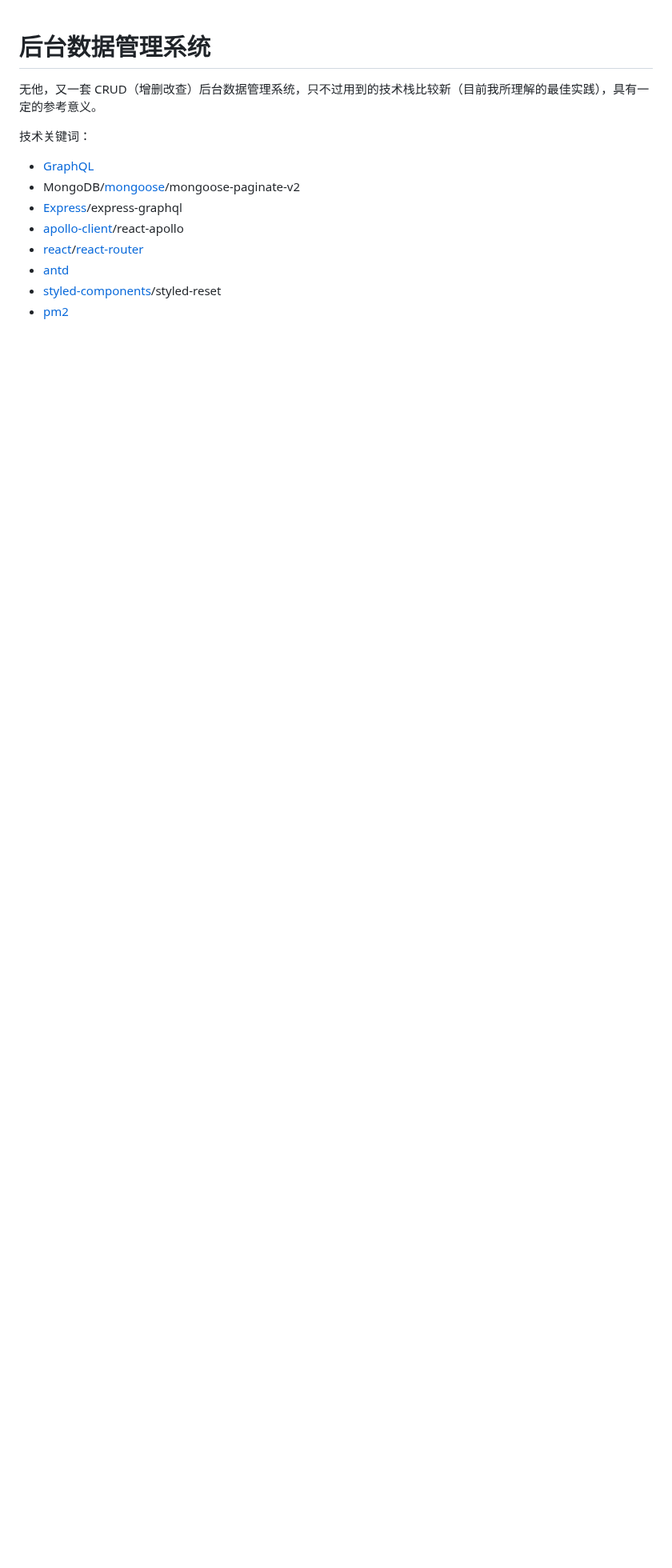
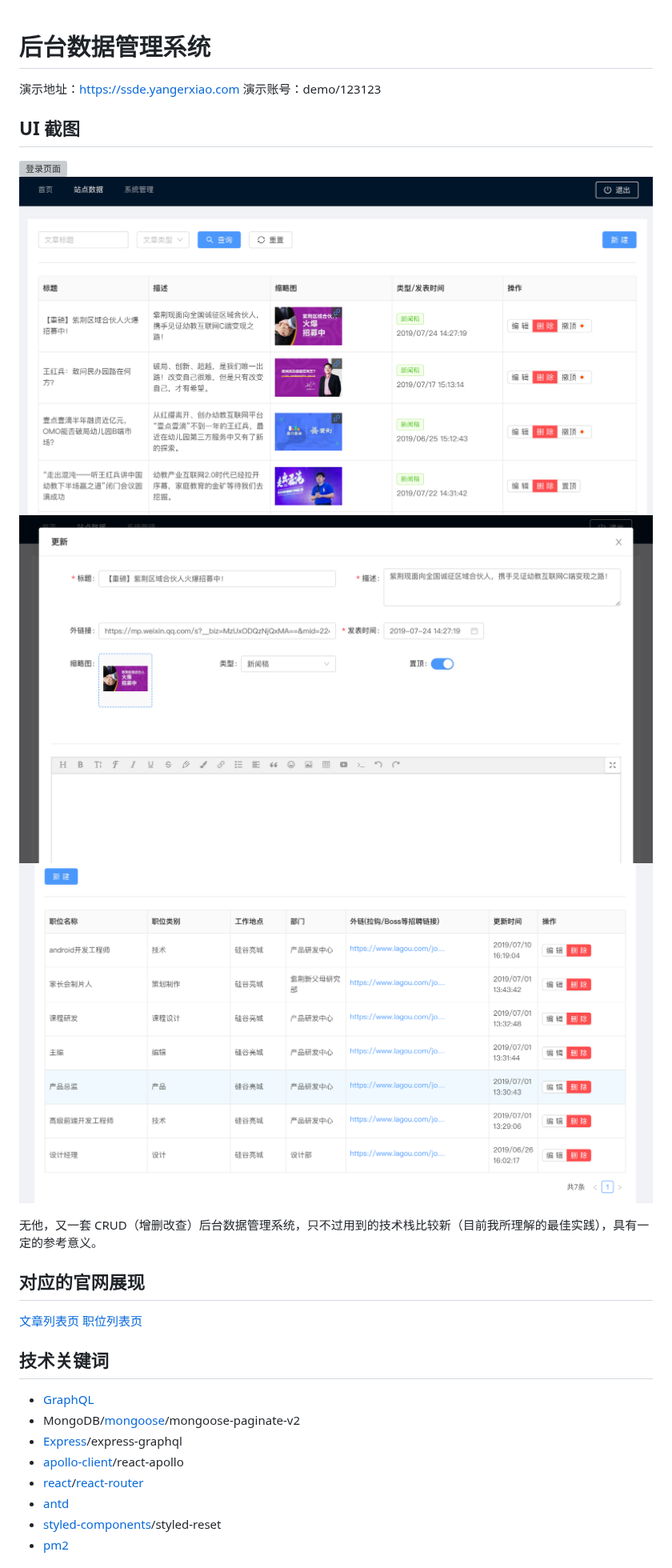
Before and after one commit to zerosoul/static-site-data-management, a Markdown page: README.md, the part around the change. Shown at 80% size. Drawn GitHub-style; pictures changed too: demo.art.update.png (added), demo.arts.png (added), demo.position.png (added); blank space fills up the shorter version; grey boxes are pictures that could not be loaded.

Commit message:
docs: add demo picture and account

```diff
--- a/README.md
+++ b/README.md
@@ -1,8 +1,23 @@
 # 后台数据管理系统
+
+演示地址：[https://ssde.yangerxiao.com](https://ssde.yangerxiao.com)
+演示账号：demo/123123
+
+## UI 截图
+
+![登录页面](demo.login.png)
+![文章列表页面](demo.arts.png)
+![文章编辑](demo.art.update.png)
+![职位列表页面](demo.position.png)
 
 无他，又一套 CRUD（增删改查）后台数据管理系统，只不过用到的技术栈比较新（目前我所理解的最佳实践），具有一定的参考意义。
 
-技术关键词：
+## 对应的官网展现
+
+[文章列表页](http://web.1d1d100.com/1d1d/pc/news/)
+[职位列表页](http://web.1d1d100.com/1d1d/pc/hire/)
+
+## 技术关键词
 
 - [GraphQL](https://graphql.org/)
 - MongoDB/[mongoose](https://mongoosejs.com/docs/index.html)/mongoose-paginate-v2
```
Also changed, not shown: 1 other file.
